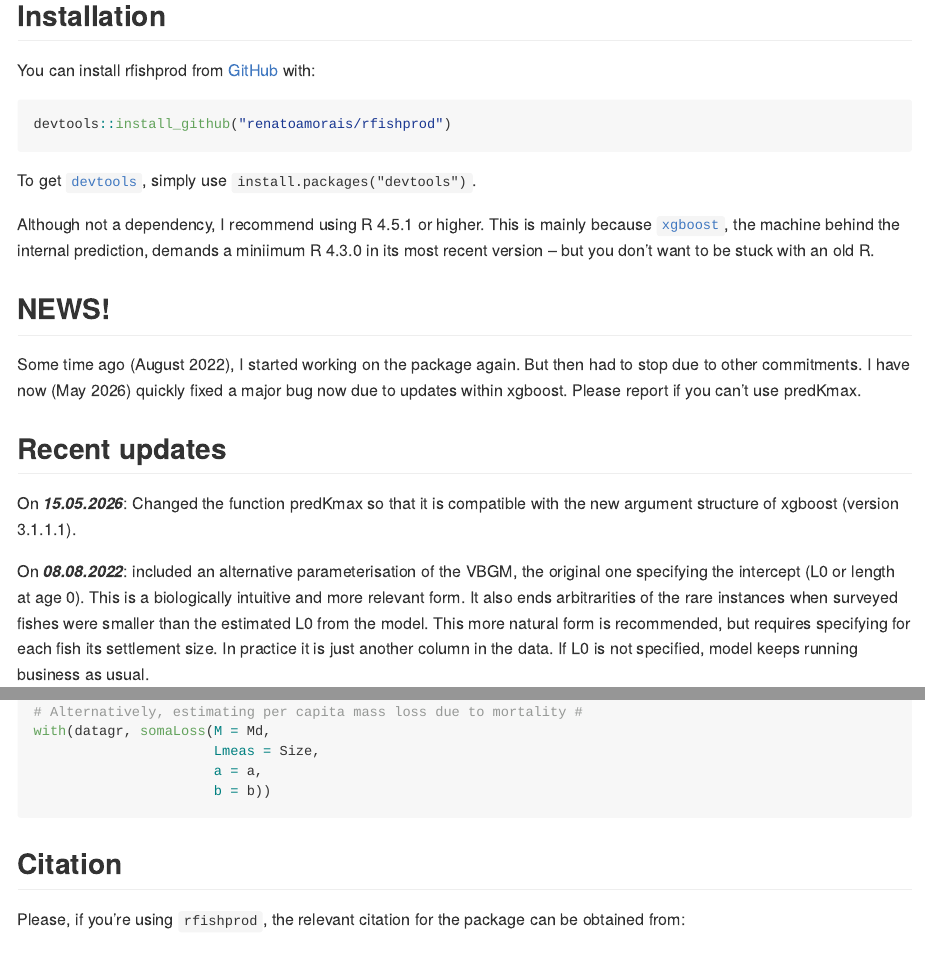
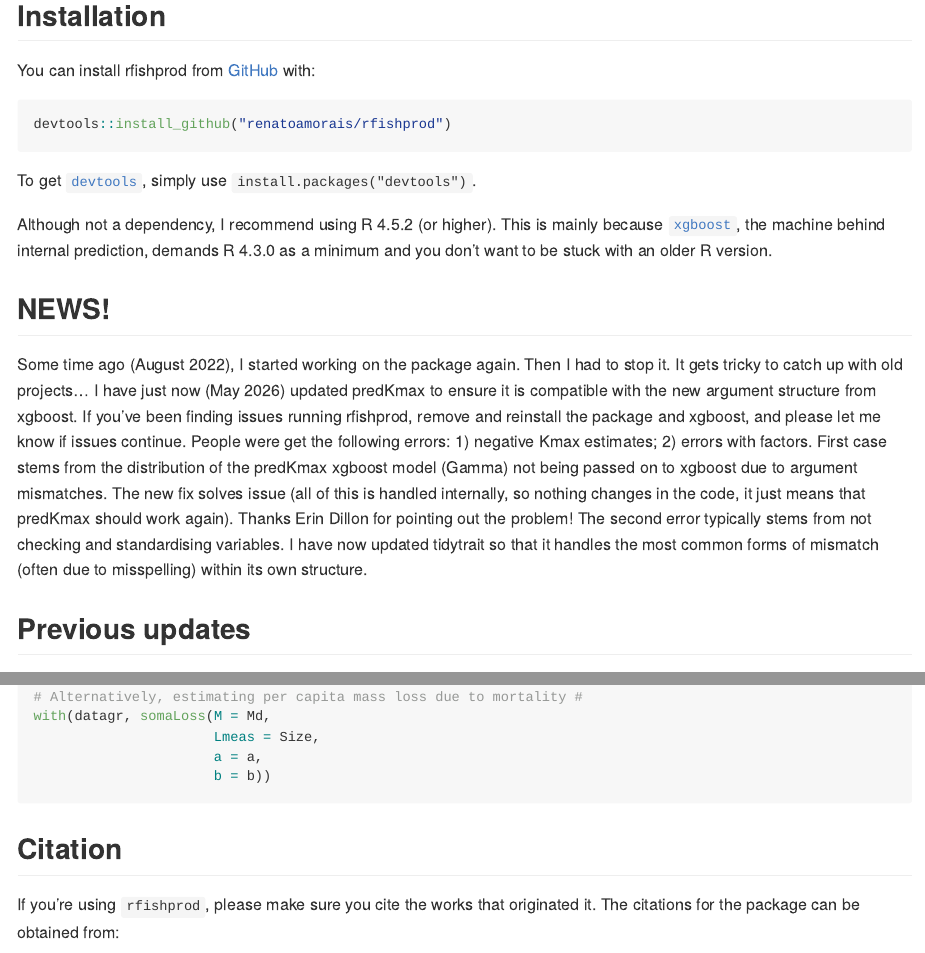
Before and after one commit to renatoamorais/rfishprod, an R Markdown document (README.Rmd): the page in a window 1100 px wide, from 210 px down, and a second part further down, joined at a grey line. Rendered offline with R 4.5, knitr and Pandoc, with nearby package versions.

Commit message:
fixed predkmax and improved tidytrait

````diff
--- a/README.Rmd
+++ b/README.Rmd
@@ -33,16 +33,13 @@ devtools::install_github("renatoamorais/rfishprod")
 
 To get [`devtools`](https://cran.r-project.org/web/packages/devtools/index.html), simply use `install.packages("devtools")`.
 
-Although not a dependency, I recommend using R 4.5.1 or higher. This is mainly because [`xgboost`]( https://CRAN.R-project.org/package=xgboost), the machine behind the internal prediction, demands a miniimum R 4.3.0 in its most recent version -- but you don't want to be stuck with an old R.
+Although not a dependency, I recommend using R 4.5.2 (or higher). This is mainly because [`xgboost`]( https://CRAN.R-project.org/package=xgboost), the machine behind internal prediction, demands R 4.3.0 as a minimum and you don't want to be stuck with an older R version.
 
 ## NEWS!
 
-Some time ago (August 2022), I started working on the package again. But then had to stop due to other commitments. I have now (May 2026) quickly fixed a major bug now due to updates within xgboost. Please report if you can't use predKmax.
+Some time ago (August 2022), I started working on the package again. Then I had to stop it. It gets tricky to catch up with old projects... I have just now (May 2026) updated predKmax to ensure it is compatible with the new argument structure from xgboost. If you've been finding issues running rfishprod, remove and reinstall the package and xgboost, and please let me know if issues continue. People were get the following errors: 1) negative Kmax estimates; 2) errors with factors. First case stems from the distribution of the predKmax xgboost model (Gamma) not being passed on to xgboost due to argument mismatches. The new fix solves issue (all of this is handled internally, so nothing changes in the code, it just means that predKmax should work again). Thanks Erin Dillon for pointing out the problem! The second error typically stems from not checking and standardising variables. I have now updated tidytrait so that it handles the most common forms of mismatch (often due to misspelling) within its own structure.
 
-## Recent updates
-
-On ***15.05.2026***: Changed the function predKmax so that it is compatible
-with the new argument structure of xgboost (version 3.1.1.1).
+## Previous updates
 
 On ***08.08.2022***: included an alternative parameterisation of the VBGM, the original one specifying the intercept (L0 or length at age 0). This is a biologically intuitive and more relevant form. It also ends arbitrarities of the rare instances when surveyed fishes were smaller than the estimated L0 from the model. This more natural form is recommended, but requires specifying for each fish its settlement size. In practice it is just another column in the data. If L0 is not specified, model keeps running business as usual.
 
@@ -120,7 +117,7 @@ with(datagr, somaLoss(M = Md,
 
 ## Citation
 
-Please, if you're using `rfishprod`, the relevant citation for the package can be obtained from:
+If you're using `rfishprod`, please make sure you cite the works that originated it. The citations for the package can be obtained from:
 
 ```{r, eval = FALSE}
 citation("rfishprod")
````
Also changed, not shown: R/auxiliary.R (+12 -1 lines), README.html (added), README.md.
